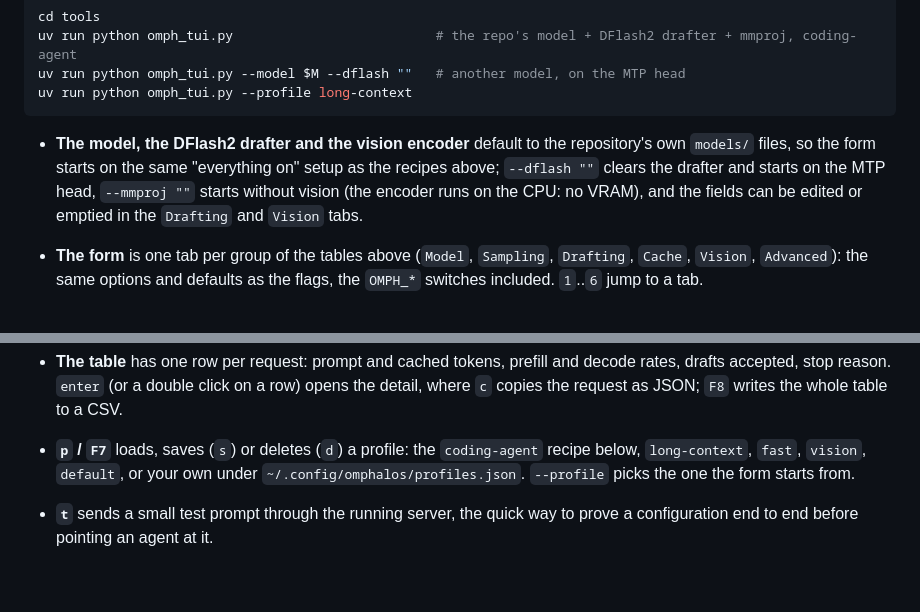
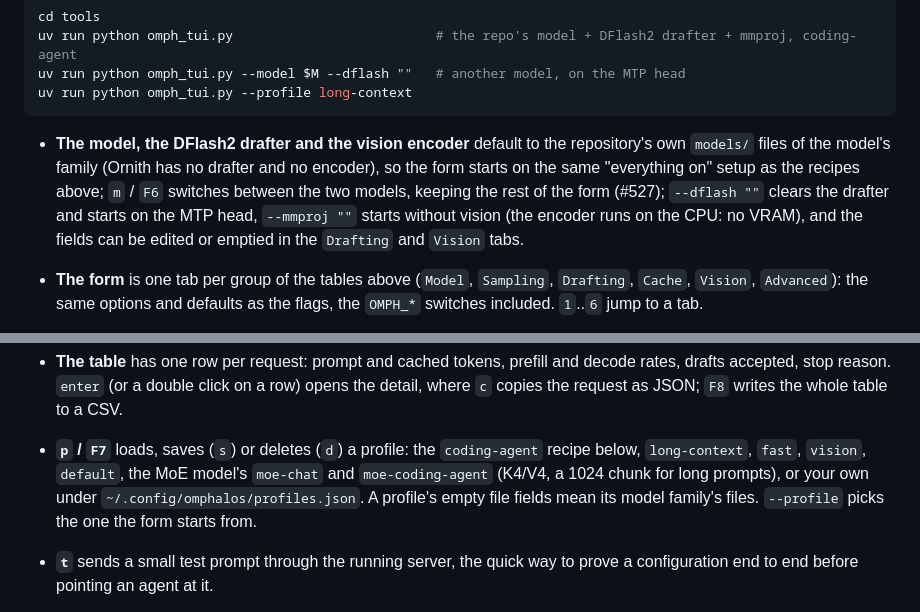
Before and after one commit to Nihmar/omphalos, a Markdown page: README.md, 2 parts joined by grey strips. GitHub-like rendering; blank space fills up the shorter version.

Commit message:
docs: the TUI's model switch and the MoE presets (#527)
Closes #527

Co-Authored-By: Claude Opus 5.5 <noreply@anthropic.com>

````diff
--- a/README.md
+++ b/README.md
@@ -401,8 +401,10 @@ uv run python omph_tui.py --profile long-context
 ```
 
 - **The model, the DFlash2 drafter and the vision encoder** default to the
-  repository's own `models/` files, so the form starts on the same "everything
-  on" setup as the recipes above; `--dflash ""` clears the drafter and starts
+  repository's own `models/` files of the model's family (Ornith has no drafter
+  and no encoder), so the form starts on the same "everything on" setup as the
+  recipes above; `m` / `F6` switches between the two models, keeping the rest
+  of the form (#527); `--dflash ""` clears the drafter and starts
   on the MTP head, `--mmproj ""` starts without vision (the encoder runs on the
   CPU: no VRAM), and the fields can be edited or emptied in the `Drafting` and
   `Vision` tabs.
@@ -423,8 +425,10 @@ uv run python omph_tui.py --profile long-context
   row) opens the detail, where `c` copies the request as JSON; `F8` writes the
   whole table to a CSV.
 - **`p` / `F7`** loads, saves (`s`) or deletes (`d`) a profile: the
-  `coding-agent` recipe below, `long-context`, `fast`, `vision`, `default`, or
-  your own under `~/.config/omphalos/profiles.json`. `--profile` picks the one
+  `coding-agent` recipe below, `long-context`, `fast`, `vision`, `default`, the
+  MoE model's `moe-chat` and `moe-coding-agent` (K4/V4, a 1024 chunk for long
+  prompts), or your own under `~/.config/omphalos/profiles.json`. A profile's
+  empty file fields mean its model family's files. `--profile` picks the one
   the form starts from.
 - **`t`** sends a small test prompt through the running server, the quick way
   to prove a configuration end to end before pointing an agent at it.
````
Also changed, not shown: docs/tools.md (+5 -4 lines).
